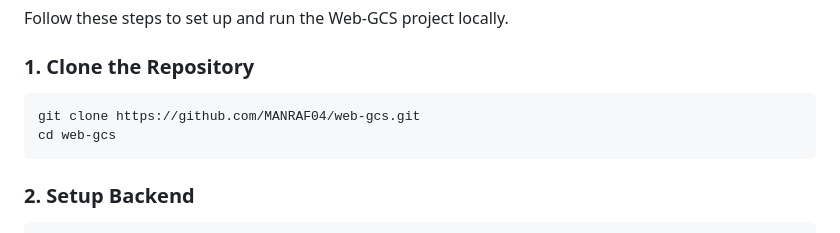
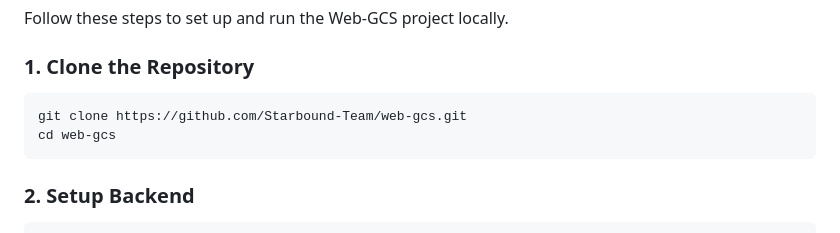
Before and after one commit to Starbound-Team/web-gcs, a Markdown page: README.md, the part around the change. Drawn GitHub-style.

Commit message:
Updated cloning info

````diff
--- a/README.md
+++ b/README.md
@@ -43,7 +43,7 @@ Follow these steps to set up and run the Web-GCS project locally.
 ### 1. Clone the Repository
 
 ```bash
-git clone https://github.com/MANRAF04/web-gcs.git
+git clone https://github.com/Starbound-Team/web-gcs.git
 cd web-gcs
 ```
 
````
